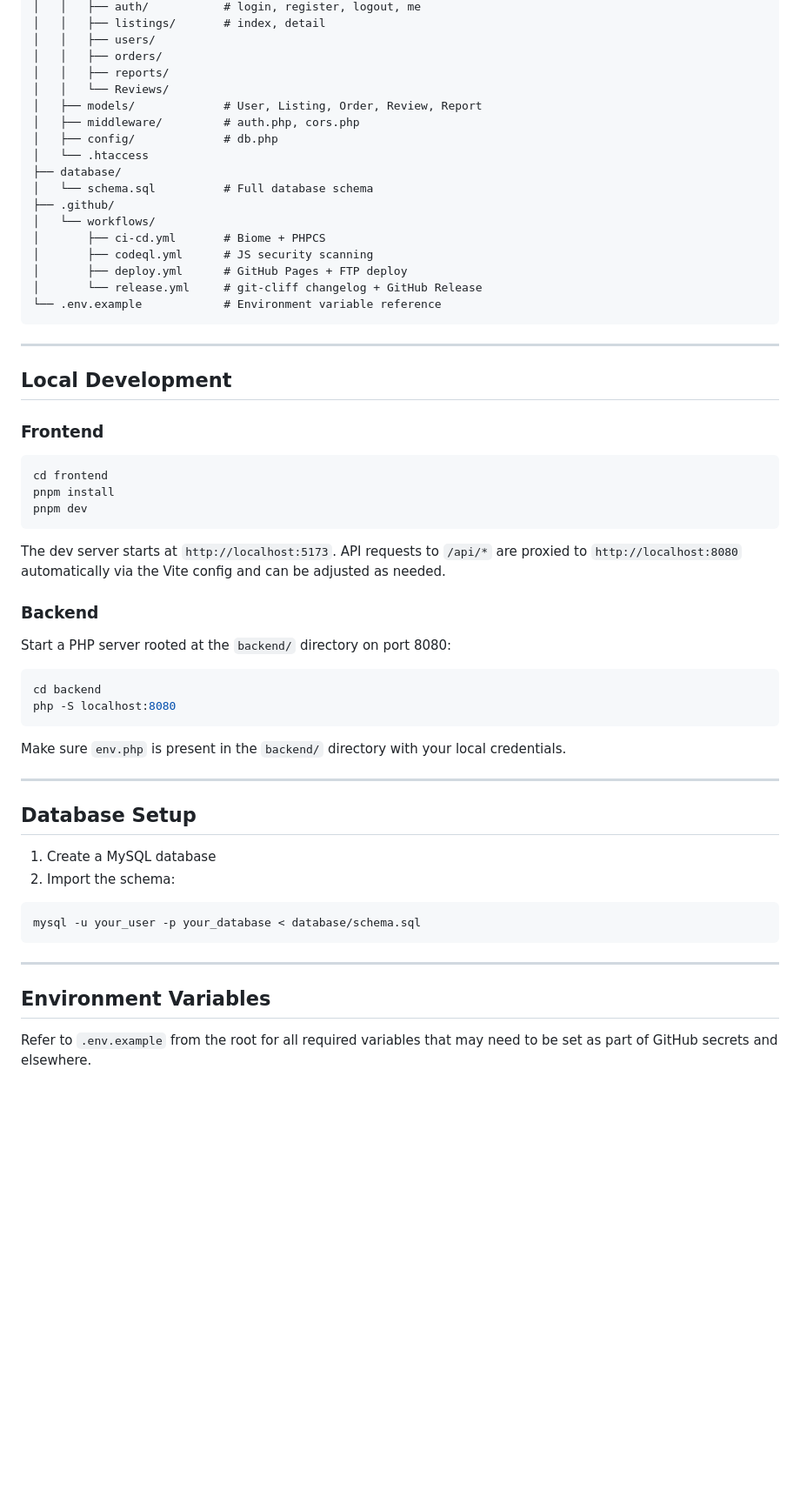
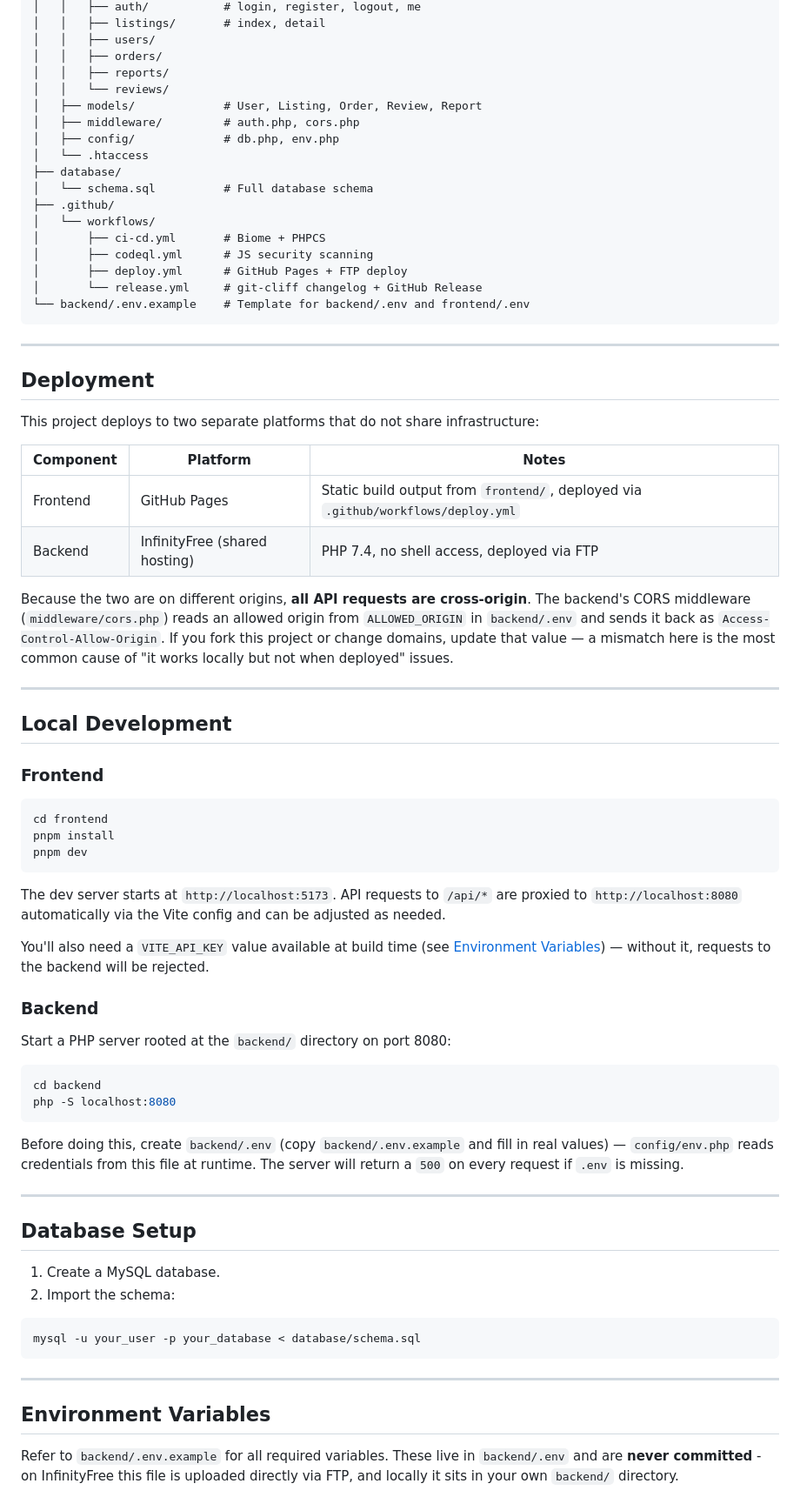
Before and after one commit to DoubledDoge/peerly-website, a Markdown page: README.md, the part around one of its changes. Shown at 87% size. Drawn GitHub-style; blank space fills up the shorter version.

Commit message:
docs: Updated README

````diff
--- a/README.md
+++ b/README.md
@@ -43,10 +45,10 @@ peerly-website/
 │   │   ├── users/
 │   │   ├── orders/
 │   │   ├── reports/
-│   │   └── Reviews/
+│   │   └── reviews/
 │   ├── models/             # User, Listing, Order, Review, Report
 │   ├── middleware/         # auth.php, cors.php
-│   ├── config/             # db.php
+│   ├── config/             # db.php, env.php
 │   └── .htaccess
 ├── database/
 │   └── schema.sql          # Full database schema
@@ -56,8 +58,21 @@ peerly-website/
 │       ├── codeql.yml      # JS security scanning
 │       ├── deploy.yml      # GitHub Pages + FTP deploy
 │       └── release.yml     # git-cliff changelog + GitHub Release
-└── .env.example            # Environment variable reference
+└── backend/.env.example    # Template for backend/.env and frontend/.env
 ```
+
+---
+
+## Deployment
+
+This project deploys to two separate platforms that do not share infrastructure:
+
+| Component | Platform | Notes |
+|---|---|---|
+| Frontend | GitHub Pages | Static build output from `frontend/`, deployed via `.github/workflows/deploy.yml` |
+| Backend | InfinityFree (shared hosting) | PHP 7.4, no shell access, deployed via FTP |
+
+Because the two are on different origins, **all API requests are cross-origin**. The backend's CORS middleware (`middleware/cors.php`) reads an allowed origin from `ALLOWED_ORIGIN` in `backend/.env` and sends it back as `Access-Control-Allow-Origin`. If you fork this project or change domains, update that value — a mismatch here is the most common cause of "it works locally but not when deployed" issues.
 
 ---
 
@@ -73,6 +88,8 @@ pnpm dev
 
 The dev server starts at `http://localhost:5173`. API requests to `/api/*` are proxied to `http://localhost:8080` automatically via the Vite config and can be adjusted as needed.
 
+You'll also need a `VITE_API_KEY` value available at build time (see [Environment Variables](#environment-variables)) — without it, requests to the backend will be rejected.
+
 ### Backend
 
 Start a PHP server rooted at the `backend/` directory on port 8080:
@@ -82,13 +99,13 @@ cd backend
 php -S localhost:8080
 ```
 
-Make sure `env.php` is present in the `backend/` directory with your local credentials.
+Before doing this, create `backend/.env` (copy `backend/.env.example` and fill in real values) — `config/env.php` reads credentials from this file at runtime. The server will return a `500` on every request if `.env` is missing.
 
 ---
 
 ## Database Setup
 
-1. Create a MySQL database
+1. Create a MySQL database.
 2. Import the schema:
 
 ```bash
@@ -99,5 +116,5 @@ mysql -u your_user -p your_database < database/schema.sql
 
 ## Environment Variables
 
-Refer to `.env.example` from the root for all required variables that may need to be set as part of GitHub secrets and elsewhere.
+Refer to `backend/.env.example` for all required variables. These live in `backend/.env` and are **never committed** - on InfinityFree this file is uploaded directly via FTP, and locally it sits in your own `backend/` directory.
 
````
Also changed, not shown: other parts of README.md (+20 -1 lines).
